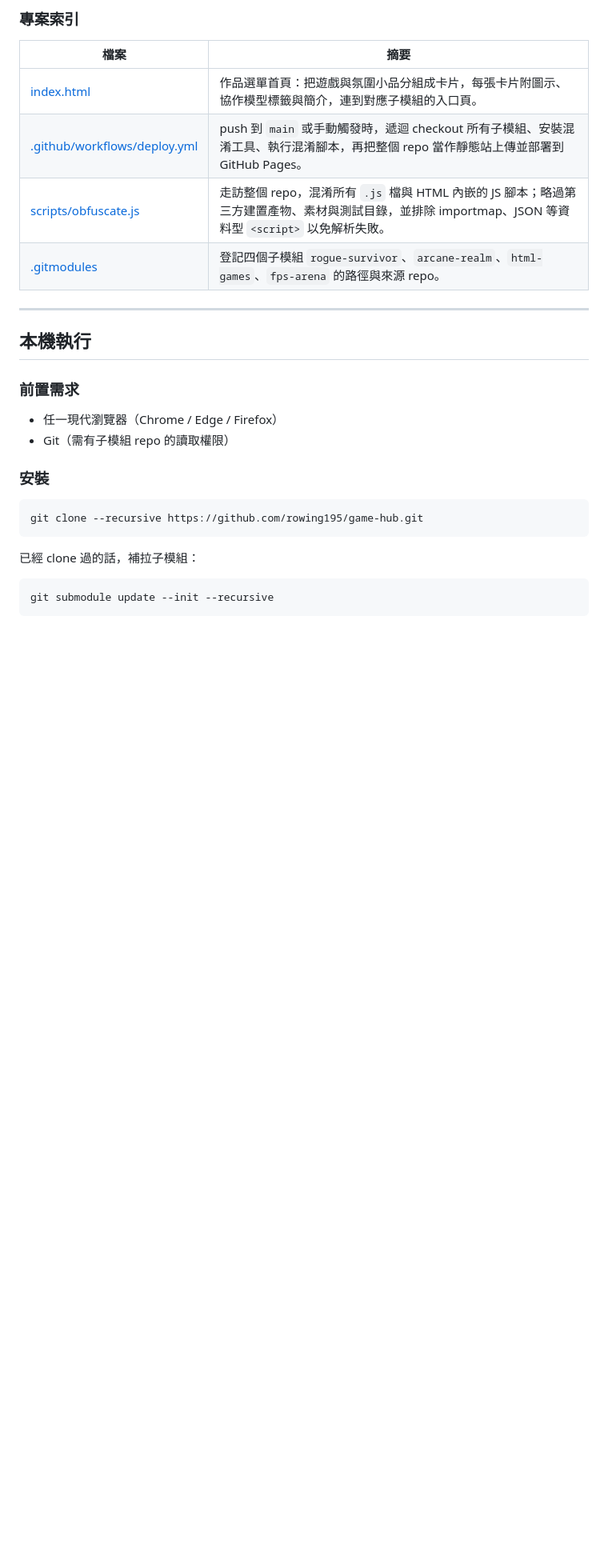
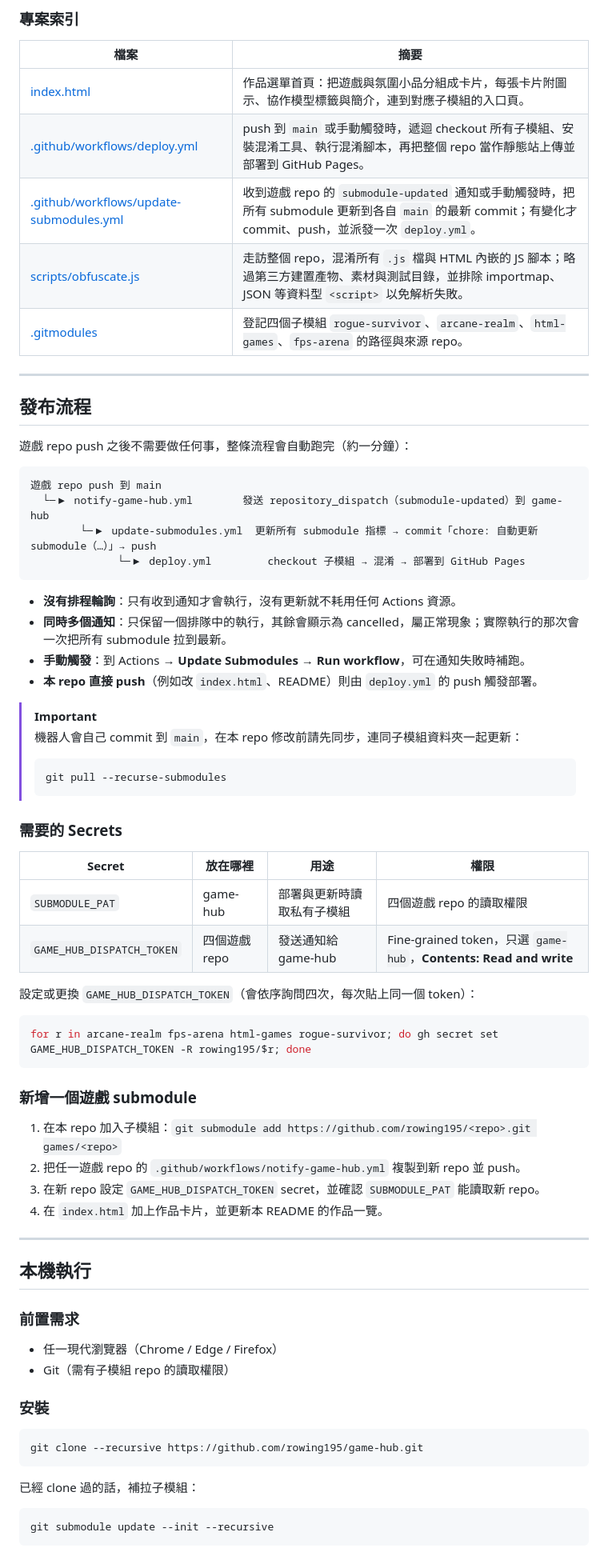
Before and after one commit to rowing195/game-hub, a Markdown page: README.md, the part around one of its changes. Shown at 80% size. Drawn GitHub-style; blank space fills up the shorter version.

Commit message:
docs: README 補上自動發布流程與所需 secrets
Co-Authored-By: Claude Opus 5.5 <noreply@anthropic.com>

````diff
--- a/README.md
+++ b/README.md
@@ -117,8 +120,54 @@
 | --- | --- |
 | [index.html](index.html) | 作品選單首頁：把遊戲與氛圍小品分組成卡片，每張卡片附圖示、協作模型標籤與簡介，連到對應子模組的入口頁。 |
 | [.github/workflows/deploy.yml](.github/workflows/deploy.yml) | push 到 `main` 或手動觸發時，遞迴 checkout 所有子模組、安裝混淆工具、執行混淆腳本，再把整個 repo 當作靜態站上傳並部署到 GitHub Pages。 |
+| [.github/workflows/update-submodules.yml](.github/workflows/update-submodules.yml) | 收到遊戲 repo 的 `submodule-updated` 通知或手動觸發時，把所有 submodule 更新到各自 `main` 的最新 commit；有變化才 commit、push，並派發一次 `deploy.yml`。 |
 | [scripts/obfuscate.js](scripts/obfuscate.js) | 走訪整個 repo，混淆所有 `.js` 檔與 HTML 內嵌的 JS 腳本；略過第三方建置產物、素材與測試目錄，並排除 importmap、JSON 等資料型 `<script>` 以免解析失敗。 |
 | [.gitmodules](.gitmodules) | 登記四個子模組 `rogue-survivor`、`arcane-realm`、`html-games`、`fps-arena` 的路徑與來源 repo。 |
+
+---
+
+## 發布流程
+
+遊戲 repo push 之後不需要做任何事，整條流程會自動跑完（約一分鐘）：
+
+```text
+遊戲 repo push 到 main
+  └─▶ notify-game-hub.yml        發送 repository_dispatch（submodule-updated）到 game-hub
+        └─▶ update-submodules.yml  更新所有 submodule 指標 → commit「chore: 自動更新 submodule（…）」→ push
+              └─▶ deploy.yml         checkout 子模組 → 混淆 → 部署到 GitHub Pages
+```
+
+- **沒有排程輪詢**：只有收到通知才會執行，沒有更新就不耗用任何 Actions 資源。
+- **同時多個通知**：只保留一個排隊中的執行，其餘會顯示為 cancelled，屬正常現象；實際執行的那次會一次把所有 submodule 拉到最新。
+- **手動觸發**：到 Actions → **Update Submodules** → **Run workflow**，可在通知失敗時補跑。
+- **本 repo 直接 push**（例如改 `index.html`、README）則由 `deploy.yml` 的 push 觸發部署。
+
+> [!IMPORTANT]
+> 機器人會自己 commit 到 `main`，在本 repo 修改前請先同步，連同子模組資料夾一起更新：
+>
+> ```sh
+> git pull --recurse-submodules
+> ```
+
+### 需要的 Secrets
+
+| Secret | 放在哪裡 | 用途 | 權限 |
+| --- | --- | --- | --- |
+| `SUBMODULE_PAT` | game-hub | 部署與更新時讀取私有子模組 | 四個遊戲 repo 的讀取權限 |
+| `GAME_HUB_DISPATCH_TOKEN` | 四個遊戲 repo | 發送通知給 game-hub | Fine-grained token，只選 `game-hub`，**Contents: Read and write** |
+
+設定或更換 `GAME_HUB_DISPATCH_TOKEN`（會依序詢問四次，每次貼上同一個 token）：
+
+```sh
+for r in arcane-realm fps-arena html-games rogue-survivor; do gh secret set GAME_HUB_DISPATCH_TOKEN -R rowing195/$r; done
+```
+
+### 新增一個遊戲 submodule
+
+1. 在本 repo 加入子模組：`git submodule add https://github.com/rowing195/<repo>.git games/<repo>`
+2. 把任一遊戲 repo 的 `.github/workflows/notify-game-hub.yml` 複製到新 repo 並 push。
+3. 在新 repo 設定 `GAME_HUB_DISPATCH_TOKEN` secret，並確認 `SUBMODULE_PAT` 能讀取新 repo。
+4. 在 `index.html` 加上作品卡片，並更新本 README 的作品一覽。
 
 ---
 
````
Also changed, not shown: other parts of README.md (+6 -14 lines).
